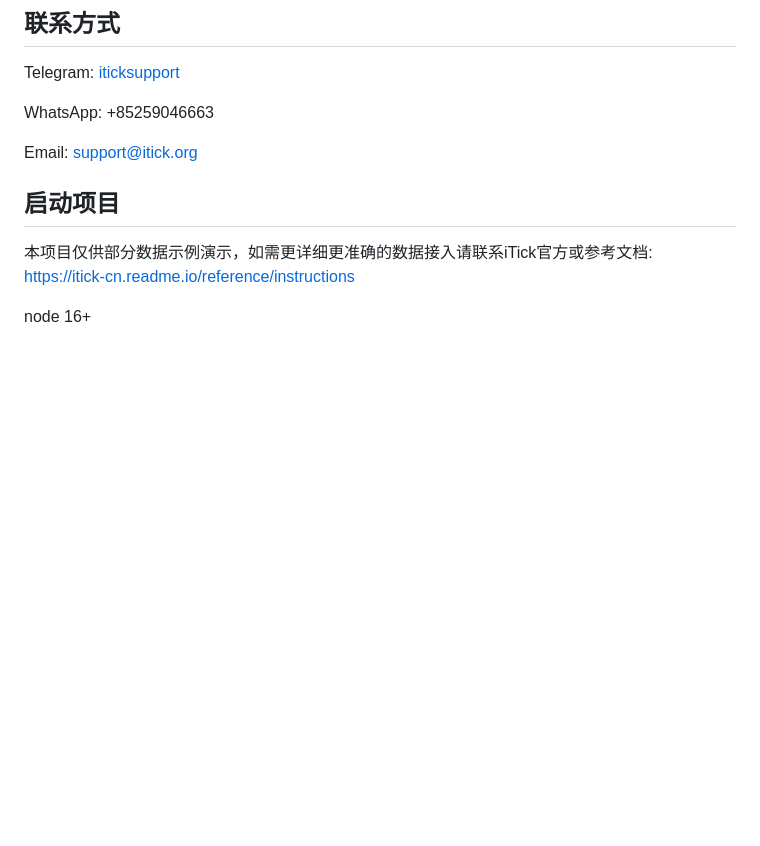
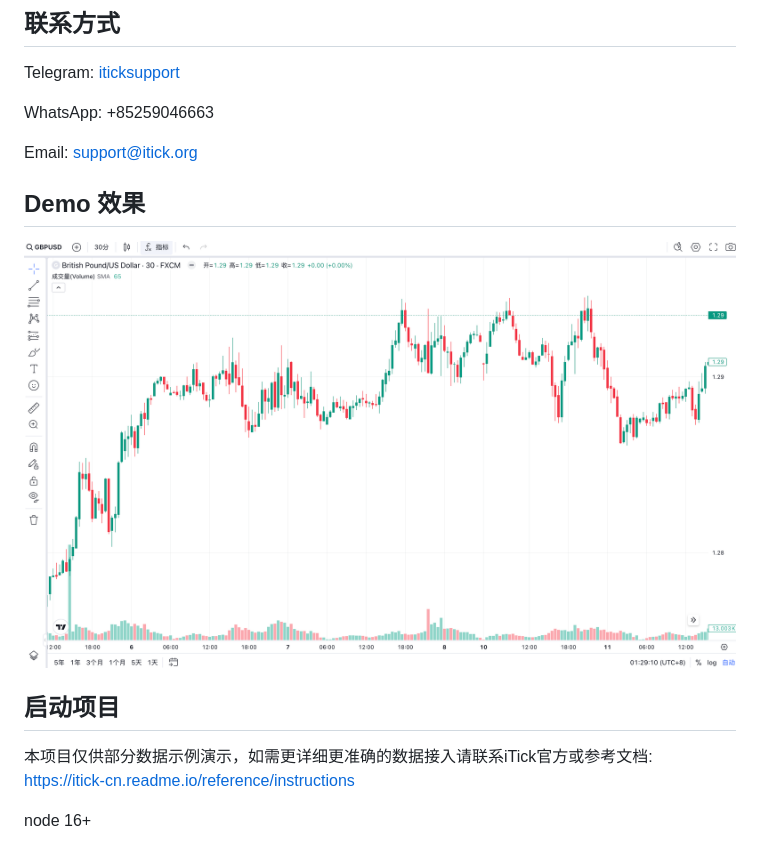
Before and after one commit to itick-org/tradingview-kline-demo, a Markdown page: README.md, the part around the change. Drawn GitHub-style; pictures changed too: itick-tradingview.png (added); blank space fills up the shorter version.

```diff
--- a/README.md
+++ b/README.md
@@ -27,6 +27,9 @@ Telegram: [iticksupport](https://t.me/iticksupport)
 WhatsApp: +85259046663
 
 Email: support@itick.org
+
+## Demo 效果
+![Tradingview](itick-tradingview.png)
 
 ## 启动项目
 
```
Also changed, not shown: 1 other file.
